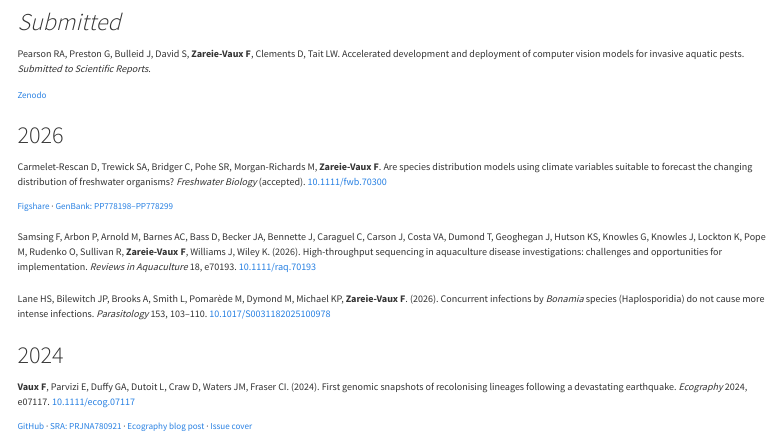
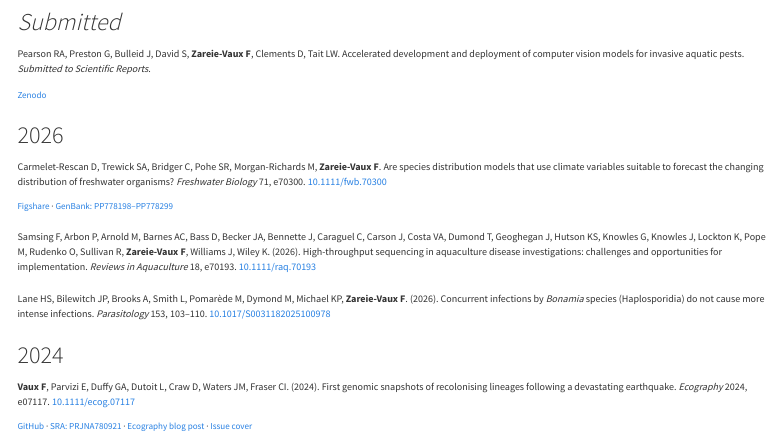
Before and after one commit to fvaux/fvaux.github.io, a Quarto document (publications.qmd): the page in a window 1100 px wide, from 510 px down. Rendered offline with R 4.5, knitr and Pandoc in place of Quarto, with nearby package versions; menus at the side of the page are left out.

Commit message:
Updated publications

```diff
--- a/publications.qmd
+++ b/publications.qmd
@@ -28,7 +28,7 @@ Pearson RA, Preston G, Bulleid J, David S, **Zareie-Vaux F**, Clements D, Tait L
 ### 2026
 ::: {.publication}
 
-Carmelet-Rescan D, Trewick SA, Bridger C, Pohe SR, Morgan-Richards M, **Zareie-Vaux F**. Are species distribution models using climate variables suitable to forecast the changing distribution of freshwater organisms? *Freshwater Biology* (accepted). [10.1111/fwb.70300](https://doi.org/10.1111/fwb.70300)
+Carmelet-Rescan D, Trewick SA, Bridger C, Pohe SR, Morgan-Richards M, **Zareie-Vaux F**. Are species distribution models that use climate variables suitable to forecast the changing distribution of freshwater organisms? *Freshwater Biology* 71, e70300. [10.1111/fwb.70300](https://doi.org/10.1111/fwb.70300)
 
 ::: {.publication-links}
 
```
Also changed, not shown: .quarto/idx/publications.qmd.json, docs/search.json, 1 other file.
